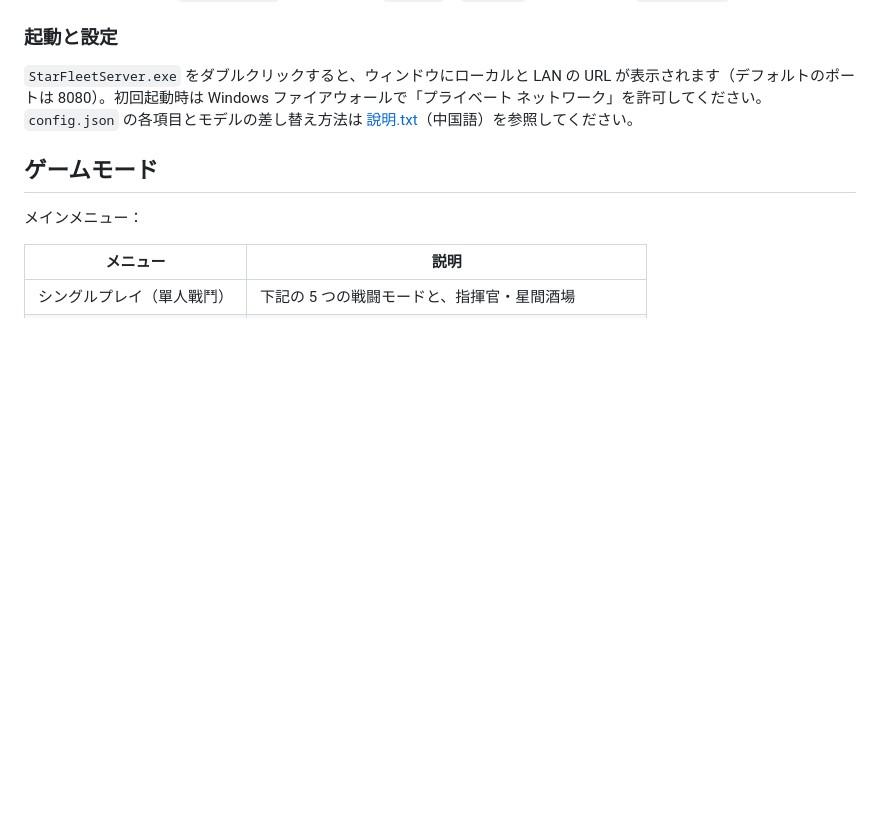
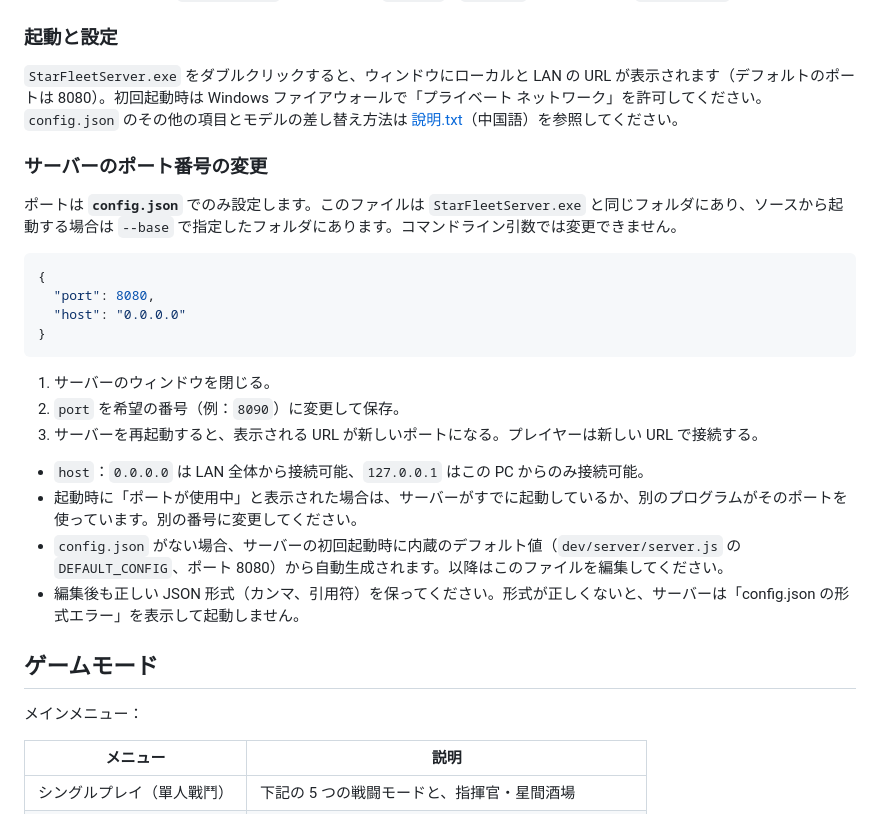
Before and after one commit to tetblue/star-fleet-server, a Markdown page: README.ja.md, the part around the change. Drawn GitHub-style; blank space fills up the shorter version.

Commit message:
Document how to change the server port in READMEs
Co-Authored-By: Claude Opus 5.5 <noreply@anthropic.com>

````diff
--- a/README.ja.md
+++ b/README.ja.md
@@ -62,7 +62,27 @@ node dev/server/server.js --base .
 
 ### 起動と設定
 
-`StarFleetServer.exe` をダブルクリックすると、ウィンドウにローカルと LAN の URL が表示されます（デフォルトのポートは 8080）。初回起動時は Windows ファイアウォールで「プライベート ネットワーク」を許可してください。`config.json` の各項目とモデルの差し替え方法は [說明.txt](說明.txt)（中国語）を参照してください。
+`StarFleetServer.exe` をダブルクリックすると、ウィンドウにローカルと LAN の URL が表示されます（デフォルトのポートは 8080）。初回起動時は Windows ファイアウォールで「プライベート ネットワーク」を許可してください。`config.json` のその他の項目とモデルの差し替え方法は [說明.txt](說明.txt)（中国語）を参照してください。
+
+### サーバーのポート番号の変更
+
+ポートは **`config.json`** でのみ設定します。このファイルは `StarFleetServer.exe` と同じフォルダにあり、ソースから起動する場合は `--base` で指定したフォルダにあります。コマンドライン引数では変更できません。
+
+```json
+{
+  "port": 8080,
+  "host": "0.0.0.0"
+}
+```
+
+1. サーバーのウィンドウを閉じる。
+2. `port` を希望の番号（例：`8090`）に変更して保存。
+3. サーバーを再起動すると、表示される URL が新しいポートになる。プレイヤーは新しい URL で接続する。
+
+- `host`：`0.0.0.0` は LAN 全体から接続可能、`127.0.0.1` はこの PC からのみ接続可能。
+- 起動時に「ポートが使用中」と表示された場合は、サーバーがすでに起動しているか、別のプログラムがそのポートを使っています。別の番号に変更してください。
+- `config.json` がない場合、サーバーの初回起動時に内蔵のデフォルト値（`dev/server/server.js` の `DEFAULT_CONFIG`、ポート 8080）から自動生成されます。以降はこのファイルを編集してください。
+- 編集後も正しい JSON 形式（カンマ、引用符）を保ってください。形式が正しくないと、サーバーは「config.json の形式エラー」を表示して起動しません。
 
 ## ゲームモード
 
````
Also changed, not shown: README.en.md (+21 -1 lines), README.md (+21 -1 lines).
